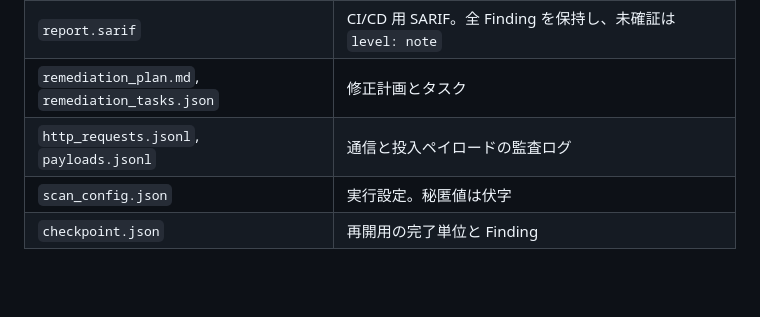
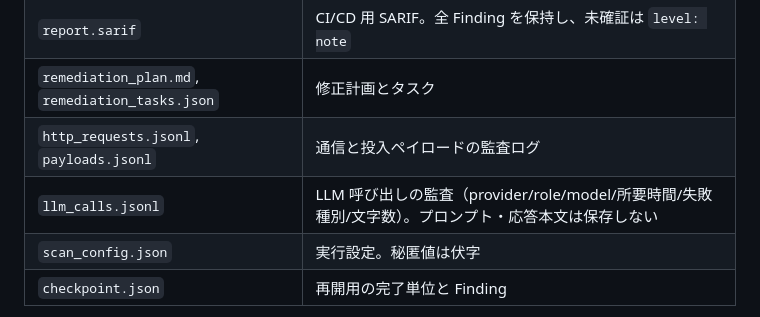
Before and after one commit to oudontabetai1-lab/AutoXSScheckTool, a Markdown page: docs/dashboard_usage_ja.md, the part around the change. GitHub-like rendering; blank space fills up the shorter version.

```diff
--- a/docs/dashboard_usage_ja.md
+++ b/docs/dashboard_usage_ja.md
@@ -287,6 +287,7 @@ HTML レポートのバッジ:
 | `report.sarif` | CI/CD 用 SARIF。全 Finding を保持し、未確証は `level: note` |
 | `remediation_plan.md`, `remediation_tasks.json` | 修正計画とタスク |
 | `http_requests.jsonl`, `payloads.jsonl` | 通信と投入ペイロードの監査ログ |
+| `llm_calls.jsonl` | LLM 呼び出しの監査（provider/role/model/所要時間/失敗種別/文字数）。プロンプト・応答本文は保存しない |
 | `scan_config.json` | 実行設定。秘匿値は伏字 |
 | `checkpoint.json` | 再開用の完了単位と Finding |
 
```
Also changed, not shown: README.md (+1 -0 lines).
